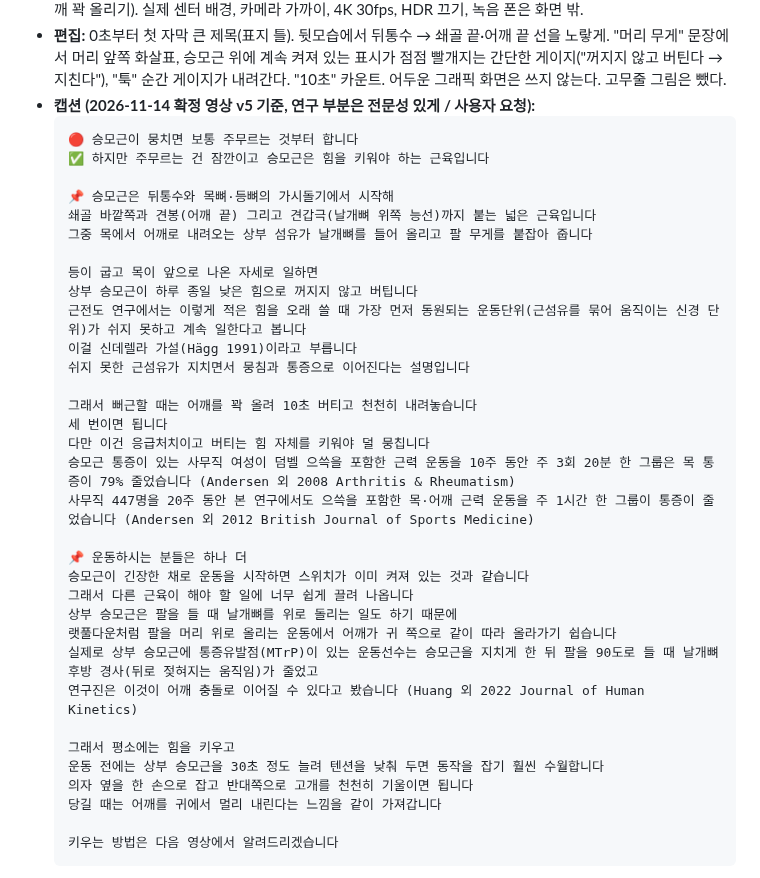
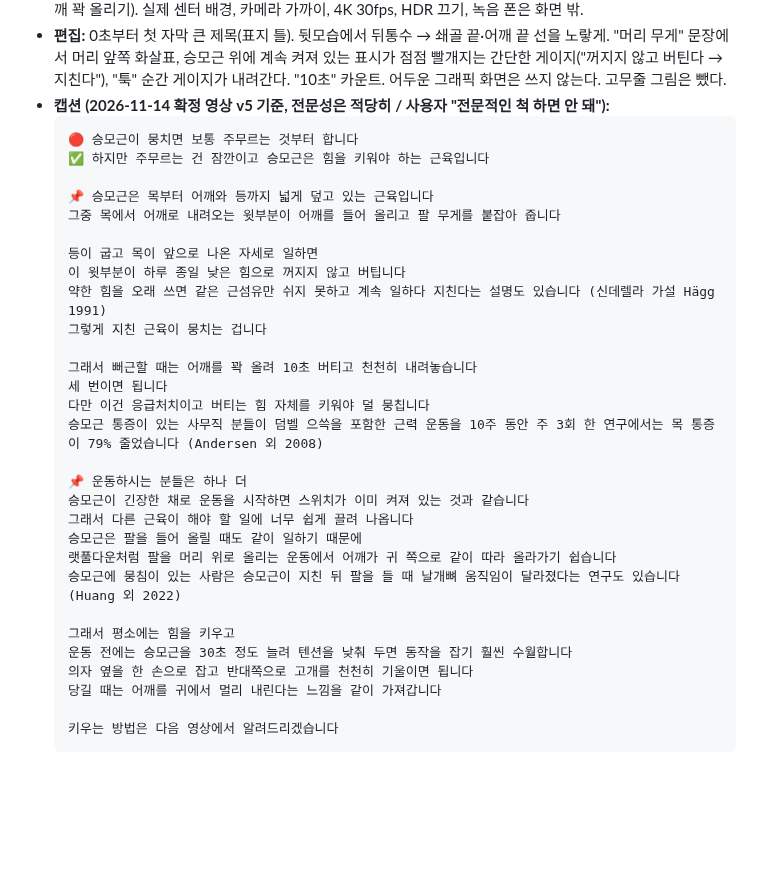
Before and after one commit to jhjh7507-sketch/My-newsletter-01, a Markdown page: .claude/instagram/scripts.md, the part around the change. Rendered like a GitHub page; blank space fills up the shorter version.

Commit message:
대본 37 캡션: 해부학 용어 빼고 연구 인용은 간단히, 캡션 규칙 조정
Co-Authored-By: Claude Opus 5.5 <noreply@anthropic.com>
Claude-Session: https://claude.ai/code/session_01CgjfBVHD8gee81kdrcbLGr

````diff
--- a/.claude/instagram/scripts.md
+++ b/.claude/instagram/scripts.md
@@ -377,37 +377,33 @@ Notion 사본 (2026-10-31, 촬영 상태는 여기서 관리): https://app.notio
 - **화면 강조 자막(노랑):** 꺼지지 않고 버텨요 · 지쳐서 뭉쳐요 · 쉬게 해줘야 · 응급처치 · 키워야 하는 근육
 - **촬영:** ① 옆모습 후킹(책상, 노트북) ② 뒷모습(의자 돌려 앉아 손으로 뒤통수→어깨 끝 쓸기) ③ 정면 상반신(어깨 꽉 올리기). 실제 센터 배경, 카메라 가까이, 4K 30fps, HDR 끄기, 녹음 폰은 화면 밖.
 - **편집:** 0초부터 첫 자막 큰 제목(표지 틀). 뒷모습에서 뒤통수 → 쇄골 끝·어깨 끝 선을 노랗게. "머리 무게" 문장에서 머리 앞쪽 화살표, 승모근 위에 계속 켜져 있는 표시가 점점 빨개지는 간단한 게이지("꺼지지 않고 버틴다 → 지친다"), "툭" 순간 게이지가 내려간다. "10초" 카운트. 어두운 그래픽 화면은 쓰지 않는다. 고무줄 그림은 뺐다.
-- **캡션 (2026-11-14 확정 영상 v5 기준, 연구 부분은 전문성 있게 / 사용자 요청):**
+- **캡션 (2026-11-14 확정 영상 v5 기준, 전문성은 적당히 / 사용자 "전문적인 척 하면 안 돼"):**
   ```
   🔴 승모근이 뭉치면 보통 주무르는 것부터 합니다
   ✅ 하지만 주무르는 건 잠깐이고 승모근은 힘을 키워야 하는 근육입니다
 
-  📌 승모근은 뒤통수와 목뼈·등뼈의 가시돌기에서 시작해
-  쇄골 바깥쪽과 견봉(어깨 끝) 그리고 견갑극(날개뼈 위쪽 능선)까지 붙는 넓은 근육입니다
-  그중 목에서 어깨로 내려오는 상부 섬유가 날개뼈를 들어 올리고 팔 무게를 붙잡아 줍니다
+  📌 승모근은 목부터 어깨와 등까지 넓게 덮고 있는 근육입니다
+  그중 목에서 어깨로 내려오는 윗부분이 어깨를 들어 올리고 팔 무게를 붙잡아 줍니다
 
   등이 굽고 목이 앞으로 나온 자세로 일하면
-  상부 승모근이 하루 종일 낮은 힘으로 꺼지지 않고 버팁니다
-  근전도 연구에서는 이렇게 적은 힘을 오래 쓸 때 가장 먼저 동원되는 운동단위(근섬유를 묶어 움직이는 신경 단위)가 쉬지 못하고 계속 일한다고 봅니다
-  이걸 신데렐라 가설(Hägg 1991)이라고 부릅니다
-  쉬지 못한 근섬유가 지치면서 뭉침과 통증으로 이어진다는 설명입니다
+  이 윗부분이 하루 종일 낮은 힘으로 꺼지지 않고 버팁니다
+  약한 힘을 오래 쓰면 같은 근섬유만 쉬지 못하고 계속 일하다 지친다는 설명도 있습니다 (신데렐라 가설 Hägg 1991)
+  그렇게 지친 근육이 뭉치는 겁니다
 
   그래서 뻐근할 때는 어깨를 꽉 올려 10초 버티고 천천히 내려놓습니다
   세 번이면 됩니다
   다만 이건 응급처치이고 버티는 힘 자체를 키워야 덜 뭉칩니다
-  승모근 통증이 있는 사무직 여성이 덤벨 으쓱을 포함한 근력 운동을 10주 동안 주 3회 20분 한 그룹은 목 통증이 79% 줄었습니다 (Andersen 외 2008 Arthritis & Rheumatism)
-  사무직 447명을 20주 동안 본 연구에서도 으쓱을 포함한 목·어깨 근력 운동을 주 1시간 한 그룹이 통증이 줄었습니다 (Andersen 외 2012 British Journal of Sports Medicine)
+  승모근 통증이 있는 사무직 분들이 덤벨 으쓱을 포함한 근력 운동을 10주 동안 주 3회 한 연구에서는 목 통증이 79% 줄었습니다 (Andersen 외 2008)
 
   📌 운동하시는 분들은 하나 더
   승모근이 긴장한 채로 운동을 시작하면 스위치가 이미 켜져 있는 것과 같습니다
   그래서 다른 근육이 해야 할 일에 너무 쉽게 끌려 나옵니다
-  상부 승모근은 팔을 들 때 날개뼈를 위로 돌리는 일도 하기 때문에
+  승모근은 팔을 들어 올릴 때도 같이 일하기 때문에
   랫풀다운처럼 팔을 머리 위로 올리는 운동에서 어깨가 귀 쪽으로 같이 따라 올라가기 쉽습니다
-  실제로 상부 승모근에 통증유발점(MTrP)이 있는 운동선수는 승모근을 지치게 한 뒤 팔을 90도로 들 때 날개뼈 후방 경사(뒤로 젖혀지는 움직임)가 줄었고
-  연구진은 이것이 어깨 충돌로 이어질 수 있다고 봤습니다 (Huang 외 2022 Journal of Human Kinetics)
+  승모근에 뭉침이 있는 사람은 승모근이 지친 뒤 팔을 들 때 날개뼈 움직임이 달라졌다는 연구도 있습니다 (Huang 외 2022)
 
   그래서 평소에는 힘을 키우고
-  운동 전에는 상부 승모근을 30초 정도 늘려 텐션을 낮춰 두면 동작을 잡기 훨씬 수월합니다
+  운동 전에는 승모근을 30초 정도 늘려 텐션을 낮춰 두면 동작을 잡기 훨씬 수월합니다
   의자 옆을 한 손으로 잡고 반대쪽으로 고개를 천천히 기울이면 됩니다
   당길 때는 어깨를 귀에서 멀리 내린다는 느낌을 같이 가져갑니다
 
````
Also changed, not shown: .claude/instagram/swipe.md (+1 -1 lines).
